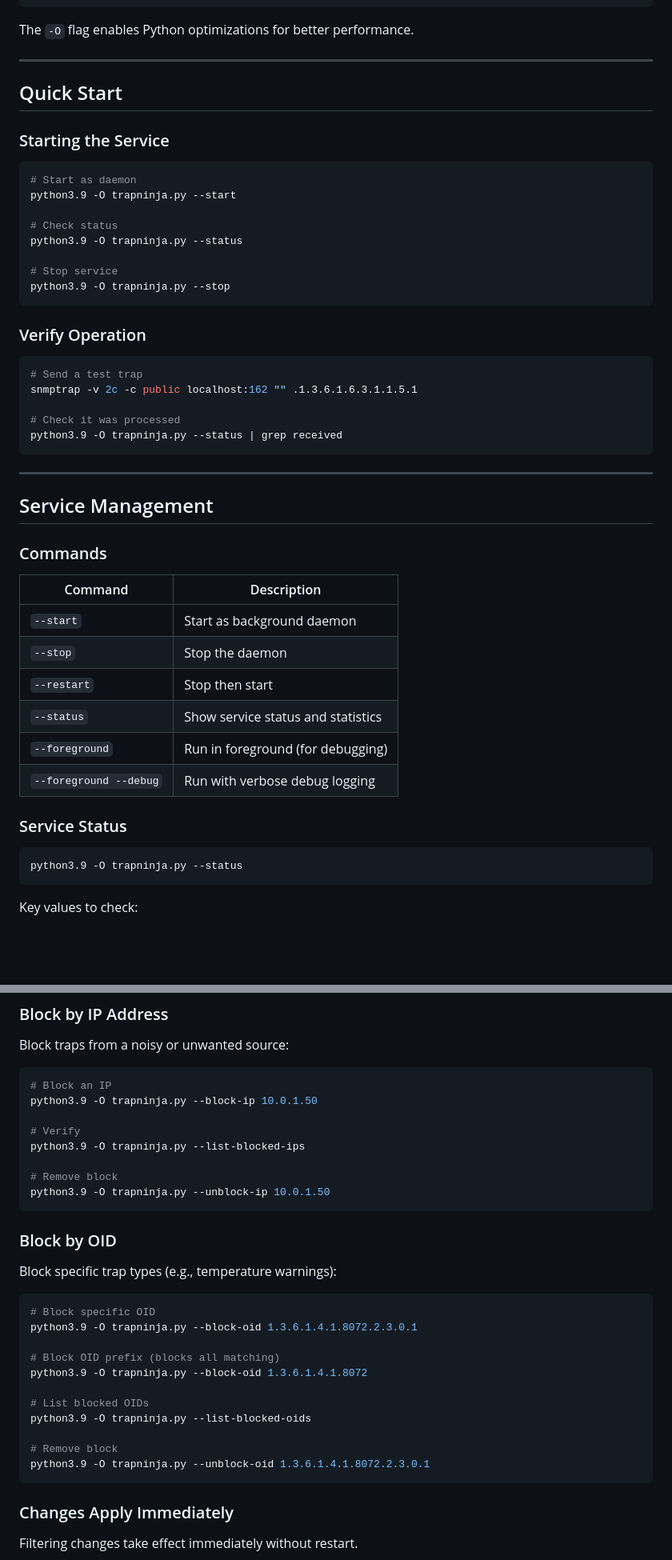
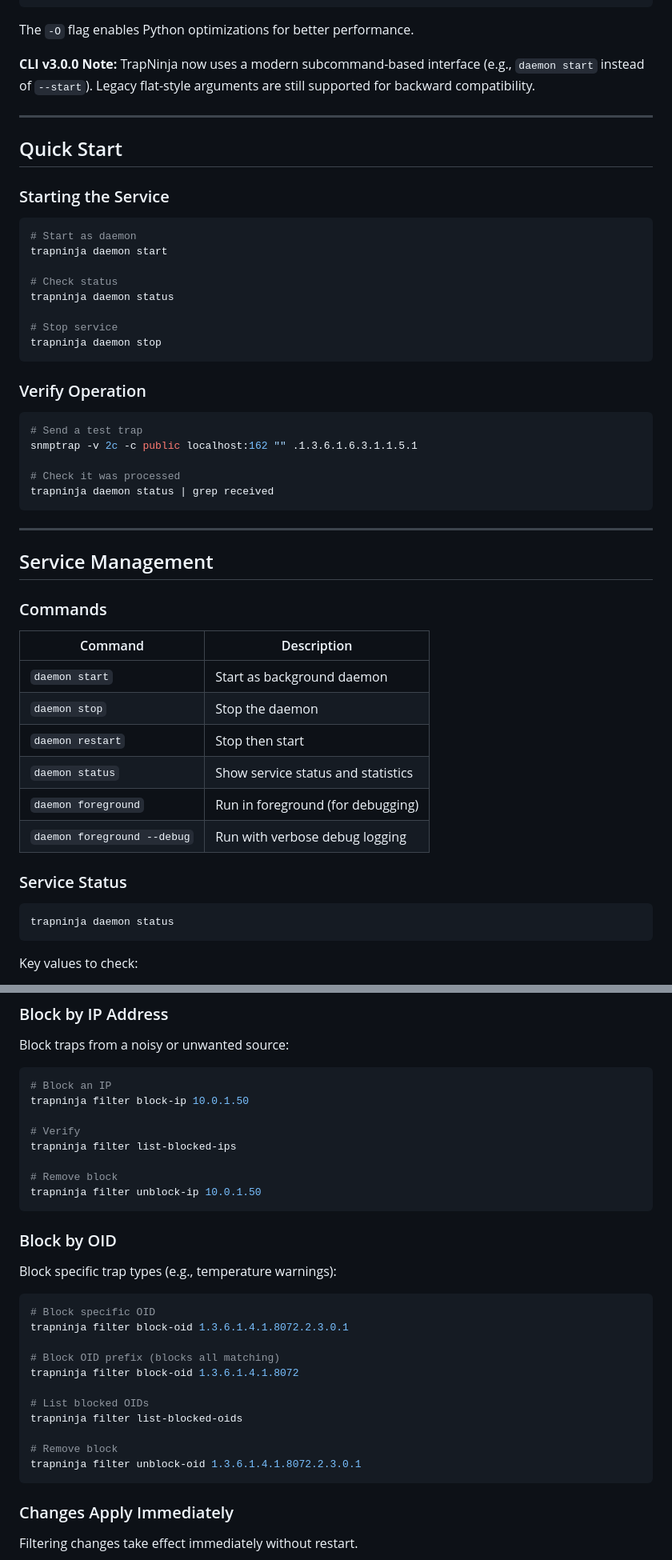
Before and after one commit to MAppleton-sky/trapninja, a Markdown page: docs/USER_GUIDE.md, 2 parts joined by grey strips. Shown at 80% size. GitHub-like rendering; blank space fills up the shorter version.

````diff
--- a/docs/USER_GUIDE.md
+++ b/docs/USER_GUIDE.md
@@ -15,6 +15,8 @@ python3.9 -O trapninja.py <options>
 ```
 
 The `-O` flag enables Python optimizations for better performance.
+
+**CLI v3.0.0 Note:** TrapNinja now uses a modern subcommand-based interface (e.g., `daemon start` instead of `--start`). Legacy flat-style arguments are still supported for backward compatibility.
 
 ---
 
@@ -24,13 +26,13 @@ The `-O` flag enables Python optimizations for better performance.
 
 ```bash
 # Start as daemon
-python3.9 -O trapninja.py --start
+trapninja daemon start
 
 # Check status
-python3.9 -O trapninja.py --status
+trapninja daemon status
 
 # Stop service
-python3.9 -O trapninja.py --stop
+trapninja daemon stop
 ```
 
 ### Verify Operation
@@ -40,7 +42,7 @@ python3.9 -O trapninja.py --stop
 snmptrap -v 2c -c public localhost:162 "" .1.3.6.1.6.3.1.1.5.1
 
 # Check it was processed
-python3.9 -O trapninja.py --status | grep received
+trapninja daemon status | grep received
 ```
 
 ---
@@ -51,17 +53,17 @@ python3.9 -O trapninja.py --status | grep received
 
 | Command | Description |
 |---------|-------------|
-| `--start` | Start as background daemon |
-| `--stop` | Stop the daemon |
-| `--restart` | Stop then start |
-| `--status` | Show service status and statistics |
-| `--foreground` | Run in foreground (for debugging) |
-| `--foreground --debug` | Run with verbose debug logging |
+| `daemon start` | Start as background daemon |
+| `daemon stop` | Stop the daemon |
+| `daemon restart` | Stop then start |
+| `daemon status` | Show service status and statistics |
+| `daemon foreground` | Run in foreground (for debugging) |
+| `daemon foreground --debug` | Run with verbose debug logging |
 
 ### Service Status
 
 ```bash
-python3.9 -O trapninja.py --status
+trapninja daemon status
 ```
 
 Key values to check:
@@ -92,13 +94,13 @@ Block traps from a noisy or unwanted source:
 
 ```bash
 # Block an IP
-python3.9 -O trapninja.py --block-ip 10.0.1.50
+trapninja filter block-ip 10.0.1.50
 
 # Verify
-python3.9 -O trapninja.py --list-blocked-ips
+trapninja filter list-blocked-ips
 
 # Remove block
-python3.9 -O trapninja.py --unblock-ip 10.0.1.50
+trapninja filter unblock-ip 10.0.1.50
 ```
 
 ### Block by OID
@@ -107,16 +109,16 @@ Block specific trap types (e.g., temperature warnings):
 
 ```bash
 # Block specific OID
-python3.9 -O trapninja.py --block-oid 1.3.6.1.4.1.8072.2.3.0.1
+trapninja filter block-oid 1.3.6.1.4.1.8072.2.3.0.1
 
 # Block OID prefix (blocks all matching)
-python3.9 -O trapninja.py --block-oid 1.3.6.1.4.1.8072
+trapninja filter block-oid 1.3.6.1.4.1.8072
 
 # List blocked OIDs
-python3.9 -O trapninja.py --list-blocked-oids
+trapninja filter list-blocked-oids
 
 # Remove block
-python3.9 -O trapninja.py --unblock-oid 1.3.6.1.4.1.8072.2.3.0.1
+trapninja filter unblock-oid 1.3.6.1.4.1.8072.2.3.0.1
 ```
 
 ### Changes Apply Immediately
````
Also changed, not shown: other parts of docs/USER_GUIDE.md (+84 -78 lines), docs/CLI.md (+3 -3 lines), docs/DOCUMENTATION_INDEX.md (added, +296 -0 lines).
